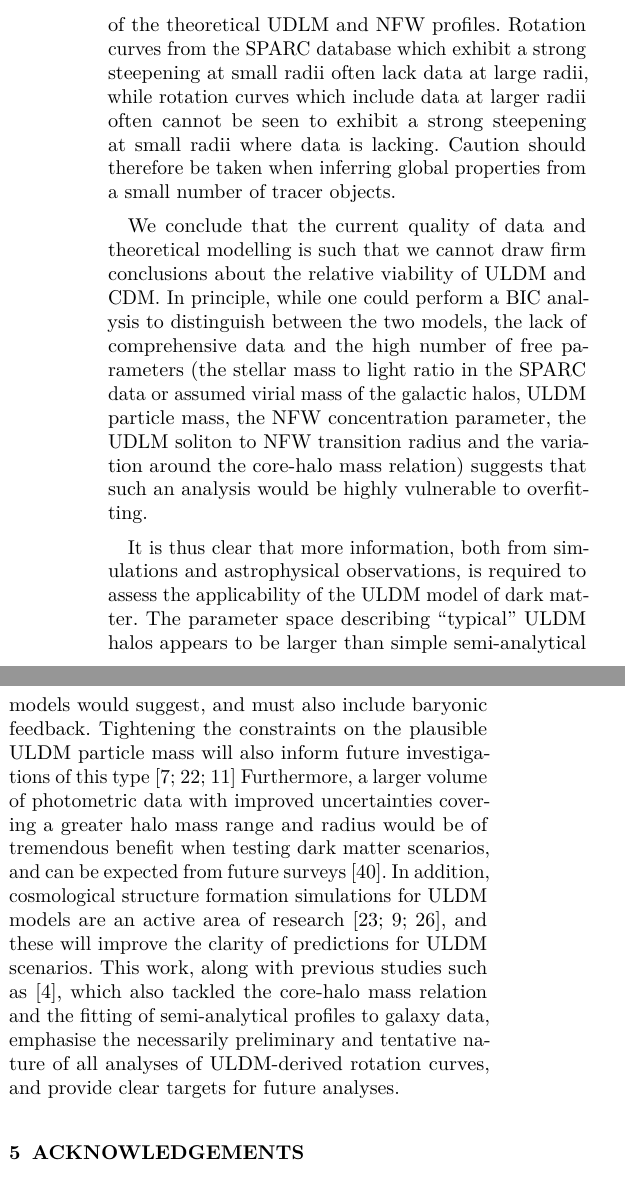
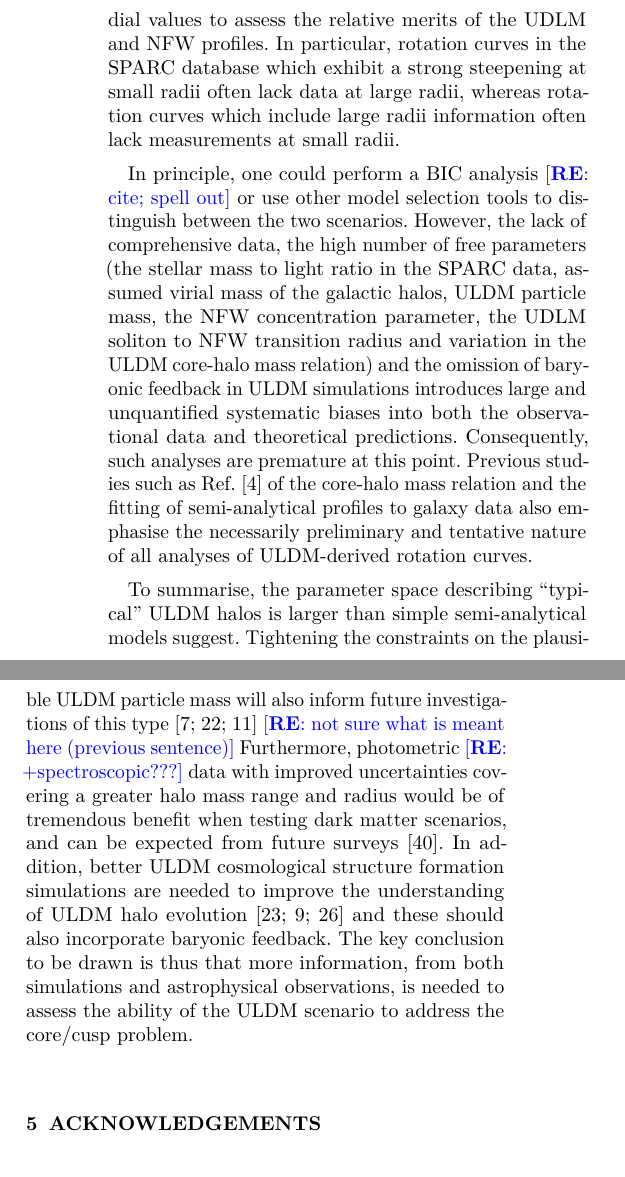
Before and after one commit to erckendall/PASA---Core-Cusp-Problem-Revisions, a LaTeX document (pasa-sample.tex): two parts of the columns of page 7 of 10, joined at a grey line, cut at the place of the change. Compiled offline with pdfLaTeX.

Commit message:
r-to end of conclusion

```diff
--- a/pasa-sample.tex
+++ b/pasa-sample.tex
@@ -224,10 +224,9 @@ The ULDM model has gained attention in part because it may offer a solution to t
 
-When the apparent spread in the theoretical core-halo relation is accounted for, comparisons of theoretical ULDM and NFW profiles to the SPARC database yield inconclusive results. While parameters can be easily chosen to provide a superficial fit to given subsets of data, these data often do not span suitably large radial ranges for a meaningful assessment of the relative success of the theoretical UDLM and NFW profiles. Rotation curves from the SPARC database which exhibit a strong steepening at small radii often lack data at large radii, while rotation curves which include data at larger radii often cannot be seen to exhibit a strong steepening at small radii where data is lacking. Caution should therefore be taken when inferring global properties from a small number of tracer objects.
+When the spread in the theoretical core-halo relation is accounted for, comparisons of theoretical ULDM and NFW profiles to the SPARC database yield inconclusive results. Parameters can be easily chosen to provide a superficial fit to given subsets of data. However, the available data often do not span a large range of radial values to assess the relative merits of the UDLM and NFW profiles. In particular, rotation curves in the SPARC database which exhibit a strong steepening at small radii often lack data at large radii, whereas rotation curves which include large radii information often lack measurements at small radii. % Caution should therefore be taken when inferring global properties from a small number of tracer objects.
 
-We conclude that the current quality of data and theoretical modelling is such that we cannot draw firm conclusions about the relative viability of ULDM and CDM. In principle, while one could perform a BIC analysis to distinguish between the two models, the lack of comprehensive data and the high number of free parameters (the stellar mass to light ratio in the SPARC data or assumed virial mass of the galactic halos,  ULDM particle mass, the NFW concentration parameter, the UDLM soliton to NFW transition radius and the variation around the core-halo mass relation) suggests that such an analysis would be highly vulnerable to overfitting.
+In principle,  one could perform a BIC analysis \re{cite; spell out} or use other model selection tools to  distinguish between the two scenarios. However, the lack of comprehensive data, the high number of free parameters (the stellar mass to light ratio in the SPARC data, assumed virial mass of the galactic halos,  ULDM particle mass, the NFW concentration parameter, the UDLM soliton to NFW transition radius and  variation in the ULDM core-halo mass relation) and the omission of baryonic feedback in ULDM simulations introduces large and unquantified systematic biases into both the observational data and theoretical predictions. Consequently,  such analyses are premature at this point.  Previous studies such as Ref.~\cite{Bar2018acw} of the core-halo mass relation and the fitting of semi-analytical profiles to galaxy data also emphasise the necessarily preliminary and tentative nature of all analyses of ULDM-derived rotation curves.
 
-It is thus clear that more information, both from simulations and astrophysical observations, is required to  assess the applicability of the ULDM model of dark matter. The parameter space describing ``typical'' ULDM halos appears to be larger than simple semi-analytical models would suggest, and must also include  baryonic feedback. Tightening the constraints on the plausible ULDM particle mass will also inform future investigations of this type \cite{Castellano:2019hdd, Lidz:2018fqo, Davoudiasl:2019nlo} Furthermore, a larger volume of photometric data with improved uncertainties covering a greater halo mass range and radius would be of tremendous benefit when testing dark matter scenarios, and can be expected from future surveys \cite{Simon:2019kmm}. In addition, cosmological structure formation simulations for ULDM models are an active area of research \cite{Lin:2018whl, Clough:2018exo, Mocz:2015sda}, and these will improve the clarity of predictions for ULDM scenarios.
-This work, along with previous studies such as \cite{Bar2018acw}, which also tackled the core-halo mass relation and the fitting of semi-analytical profiles to galaxy data, emphasise the necessarily preliminary and tentative nature of all analyses of ULDM-derived rotation curves, and provide clear targets for future analyses.
+To summarise, the parameter space describing ``typical'' ULDM halos is larger than simple semi-analytical models suggest. Tightening the constraints on the plausible ULDM particle mass will also inform future investigations of this type \cite{Castellano:2019hdd, Lidz:2018fqo, Davoudiasl:2019nlo} \re{not sure what is meant here (previous sentence)} Furthermore,  photometric \re{+spectroscopic???} data with improved uncertainties covering a greater halo mass range and radius would be of tremendous benefit when testing dark matter scenarios, and can be expected from future surveys \cite{Simon:2019kmm}. In addition, better ULDM cosmological structure formation simulations are needed to  improve the understanding of ULDM halo evolution \cite{Lin:2018whl, Clough:2018exo, Mocz:2015sda} and these should also incorporate baryonic feedback. The key conclusion to be drawn  is thus that more information,  from both simulations and astrophysical observations, is needed  to  assess the ability of the ULDM scenario to address the core/cusp problem.
 
 
 
```
Also changed, not shown: pasa-sample.tex (2 more changed lines).
